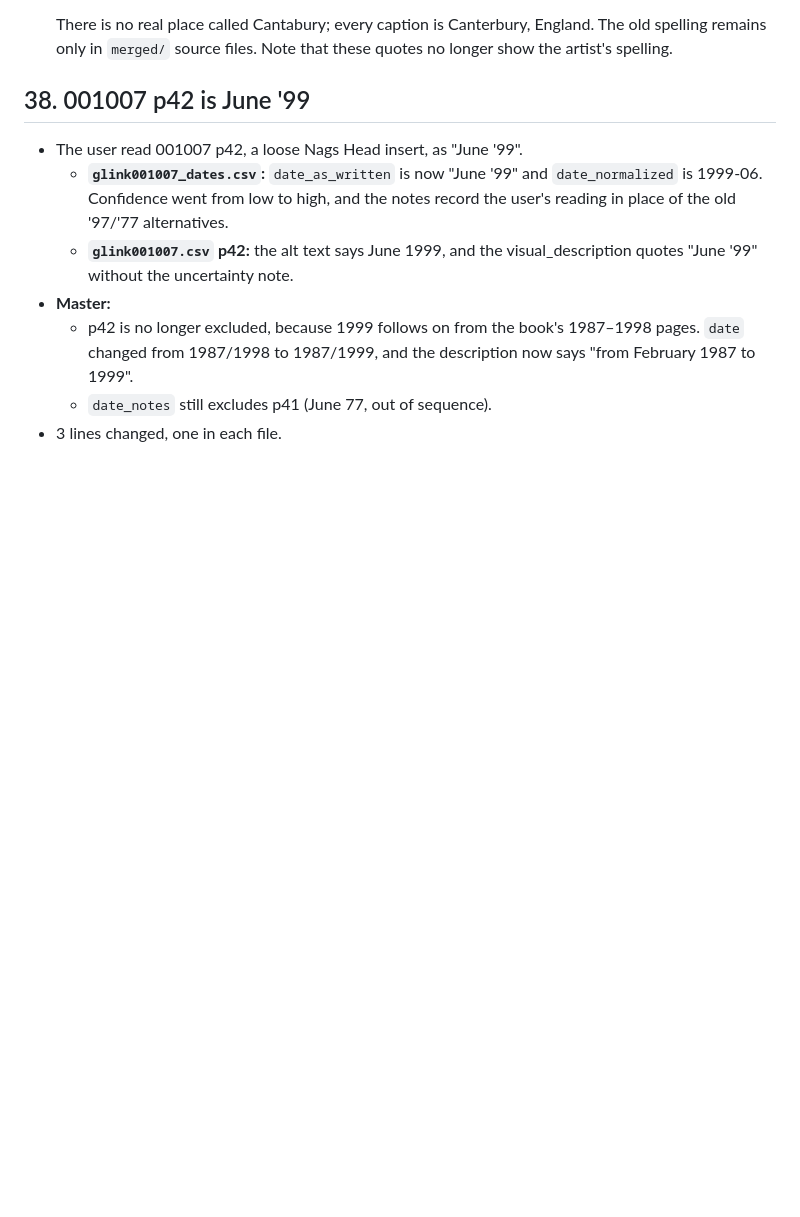
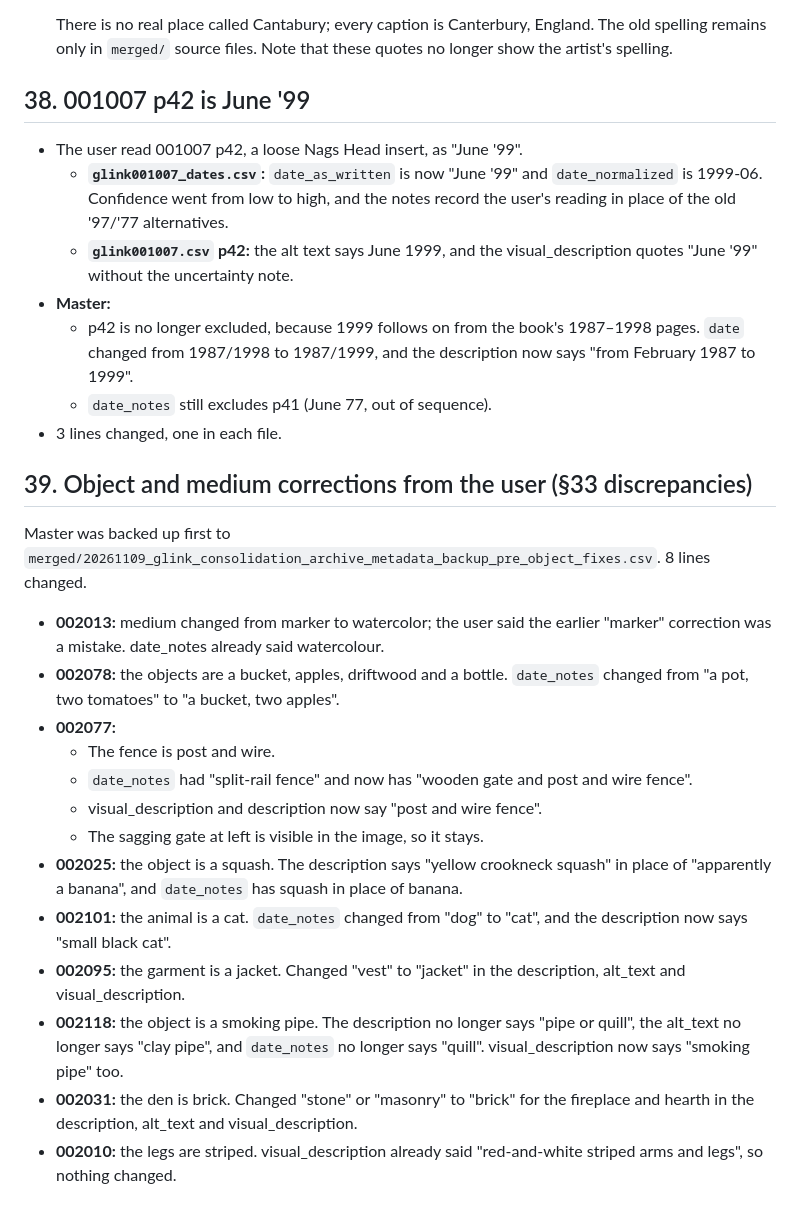
Before and after one commit to whunter/claude-sessions, a Markdown page: 2026-11-09-glink-consolidation/metadata-consolidation-status.md, the part around the change. GitHub-like rendering; blank space fills up the shorter version.

Commit message:
GLink log §39: object and medium corrections

```diff
--- a/2026-11-09-glink-consolidation/metadata-consolidation-status.md
+++ b/2026-11-09-glink-consolidation/metadata-consolidation-status.md
@@ -483,3 +483,21 @@ Master was backed up first to `merged/20261109_glink_consolidation_archive_metad
   - p42 is no longer excluded, because 1999 follows on from the book's 1987–1998 pages. `date` changed from 1987/1998 to 1987/1999, and the description now says "from February 1987 to 1999".
   - `date_notes` still excludes p41 (June 77, out of sequence).
 - 3 lines changed, one in each file.
+
+## 39. Object and medium corrections from the user (§33 discrepancies)
+
+Master was backed up first to `merged/20261109_glink_consolidation_archive_metadata_backup_pre_object_fixes.csv`. 8 lines changed.
+
+- **002013:** medium changed from marker to watercolor; the user said the earlier "marker" correction was a mistake. date_notes already said watercolour.
+- **002078:** the objects are a bucket, apples, driftwood and a bottle. `date_notes` changed from "a pot, two tomatoes" to "a bucket, two apples".
+- **002077:**
+  - The fence is post and wire.
+  - `date_notes` had "split-rail fence" and now has "wooden gate and post and wire fence".
+  - visual_description and description now say "post and wire fence".
+  - The sagging gate at left is visible in the image, so it stays.
+- **002025:** the object is a squash. The description says "yellow crookneck squash" in place of "apparently a banana", and `date_notes` has squash in place of banana.
+- **002101:** the animal is a cat. `date_notes` changed from "dog" to "cat", and the description now says "small black cat".
+- **002095:** the garment is a jacket. Changed "vest" to "jacket" in the description, alt_text and visual_description.
+- **002118:** the object is a smoking pipe. The description no longer says "pipe or quill", the alt_text no longer says "clay pipe", and `date_notes` no longer says "quill". visual_description now says "smoking pipe" too.
+- **002031:** the den is brick. Changed "stone" or "masonry" to "brick" for the fireplace and hearth in the description, alt_text and visual_description.
+- **002010:** the legs are striped. visual_description already said "red-and-white striped arms and legs", so nothing changed.
```
